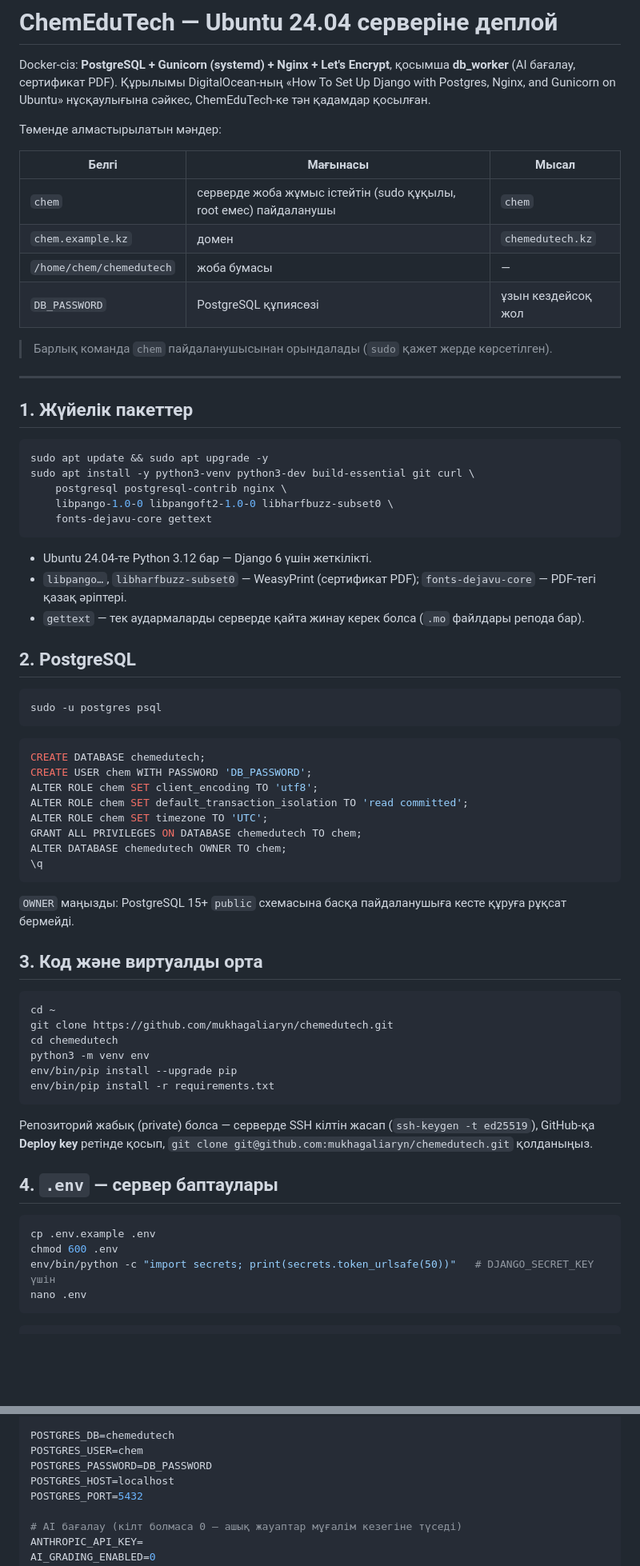
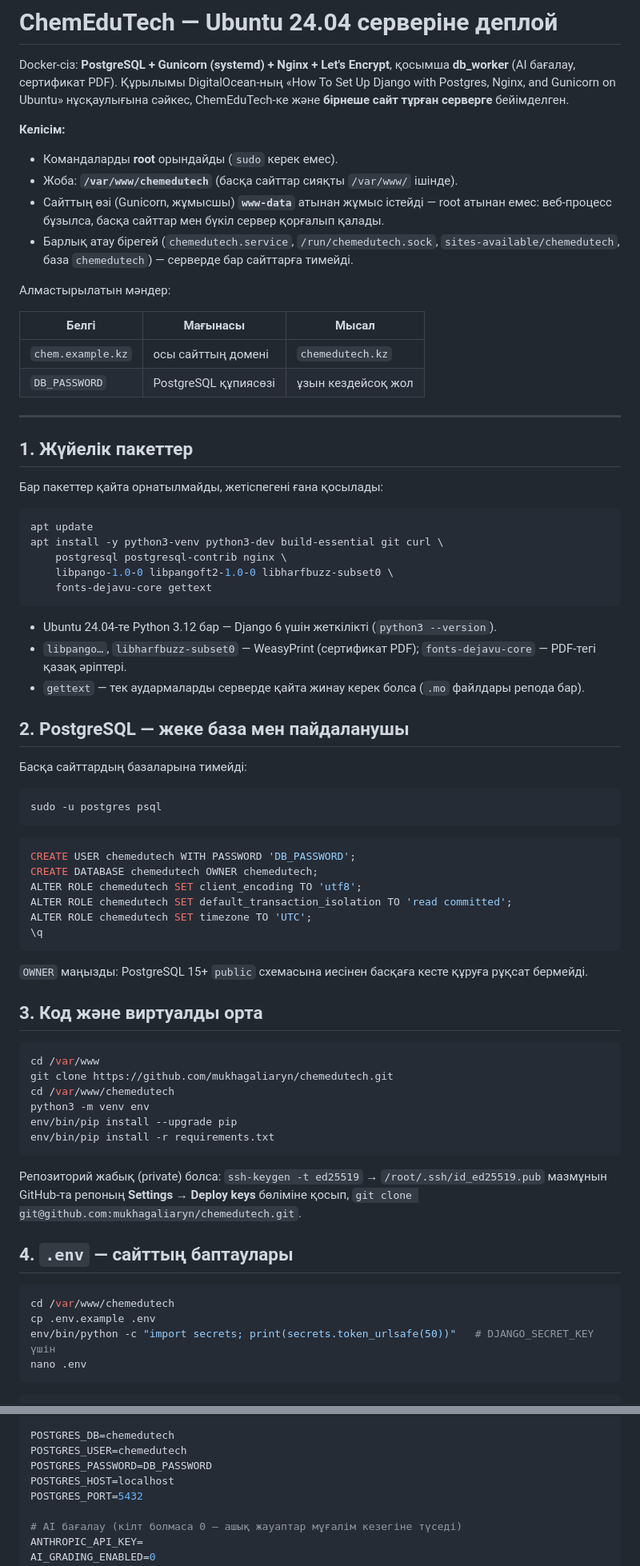
Before and after one commit to mukhagaliaryn/chemedutech, a Markdown page: DEPLOY.md, 2 parts joined by grey strips. Shown at 80% size. Rendered like a GitHub page; blank space fills up the shorter version.

````diff
--- a/DEPLOY.md
+++ b/DEPLOY.md
@@ -2,72 +2,78 @@
 
 Docker-сіз: **PostgreSQL + Gunicorn (systemd) + Nginx + Let's Encrypt**, қосымша **db_worker** (AI бағалау,
 сертификат PDF). Құрылымы DigitalOcean-ның «How To Set Up Django with Postgres, Nginx, and Gunicorn on Ubuntu»
-нұсқаулығына сәйкес, ChemEduTech-ке тән қадамдар қосылған.
+нұсқаулығына сәйкес, ChemEduTech-ке және **бірнеше сайт тұрған серверге** бейімделген.
 
-Төменде алмастырылатын мәндер:
+**Келісім:**
+- Командаларды **root** орындайды (`sudo` керек емес).
+- Жоба: **`/var/www/chemedutech`** (басқа сайттар сияқты `/var/www/` ішінде).
+- Сайттың өзі (Gunicorn, жұмысшы) **`www-data`** атынан жұмыс істейді — root атынан емес: веб-процесс бұзылса,
+  басқа сайттар мен бүкіл сервер қорғалып қалады.
+- Барлық атау бірегей (`chemedutech.service`, `/run/chemedutech.sock`, `sites-available/chemedutech`, база
+  `chemedutech`) — серверде бар сайттарға тимейді.
+
+Алмастырылатын мәндер:
 
 | Белгі | Мағынасы | Мысал |
 |---|---|---|
-| `chem` | серверде жоба жұмыс істейтін (sudo құқылы, root емес) пайдаланушы | `chem` |
-| `chem.example.kz` | домен | `chemedutech.kz` |
-| `/home/chem/chemedutech` | жоба бумасы | — |
+| `chem.example.kz` | осы сайттың домені | `chemedutech.kz` |
 | `DB_PASSWORD` | PostgreSQL құпиясөзі | ұзын кездейсоқ жол |
-
-> Барлық команда `chem` пайдаланушысынан орындалады (`sudo` қажет жерде көрсетілген).
 
 ---
 
 ## 1. Жүйелік пакеттер
 
+Бар пакеттер қайта орнатылмайды, жетіспегені ғана қосылады:
+
 ```bash
-sudo apt update && sudo apt upgrade -y
-sudo apt install -y python3-venv python3-dev build-essential git curl \
+apt update
+apt install -y python3-venv python3-dev build-essential git curl \
     postgresql postgresql-contrib nginx \
     libpango-1.0-0 libpangoft2-1.0-0 libharfbuzz-subset0 \
     fonts-dejavu-core gettext
 ```
 
-- Ubuntu 24.04-те Python 3.12 бар — Django 6 үшін жеткілікті.
+- Ubuntu 24.04-те Python 3.12 бар — Django 6 үшін жеткілікті (`python3 --version`).
 - `libpango…`, `libharfbuzz-subset0` — WeasyPrint (сертификат PDF); `fonts-dejavu-core` — PDF-тегі қазақ әріптері.
 - `gettext` — тек аудармаларды серверде қайта жинау керек болса (`.mo` файлдары репода бар).
 
-## 2. PostgreSQL
+## 2. PostgreSQL — жеке база мен пайдаланушы
+
+Басқа сайттардың базаларына тимейді:
 
 ```bash
 sudo -u postgres psql
 ```
 ```sql
-CREATE DATABASE chemedutech;
-CREATE USER chem WITH PASSWORD 'DB_PASSWORD';
-ALTER ROLE chem SET client_encoding TO 'utf8';
-ALTER ROLE chem SET default_transaction_isolation TO 'read committed';
-ALTER ROLE chem SET timezone TO 'UTC';
-GRANT ALL PRIVILEGES ON DATABASE chemedutech TO chem;
-ALTER DATABASE chemedutech OWNER TO chem;
+CREATE USER chemedutech WITH PASSWORD 'DB_PASSWORD';
+CREATE DATABASE chemedutech OWNER chemedutech;
+ALTER ROLE chemedutech SET client_encoding TO 'utf8';
+ALTER ROLE chemedutech SET default_transaction_isolation TO 'read committed';
+ALTER ROLE chemedutech SET timezone TO 'UTC';
 \q
 ```
 
-`OWNER` маңызды: PostgreSQL 15+ `public` схемасына басқа пайдаланушыға кесте құруға рұқсат бермейді.
+`OWNER` маңызды: PostgreSQL 15+ `public` схемасына иесінен басқаға кесте құруға рұқсат бермейді.
 
 ## 3. Код және виртуалды орта
 
 ```bash
-cd ~
+cd /var/www
 git clone https://github.com/mukhagaliaryn/chemedutech.git
-cd chemedutech
+cd /var/www/chemedutech
 python3 -m venv env
 env/bin/pip install --upgrade pip
 env/bin/pip install -r requirements.txt
 ```
 
-Репозиторий жабық (private) болса — серверде SSH кілтін жасап (`ssh-keygen -t ed25519`), GitHub-қа
-**Deploy key** ретінде қосып, `git clone git@github.com:mukhagaliaryn/chemedutech.git` қолданыңыз.
+Репозиторий жабық (private) болса: `ssh-keygen -t ed25519` → `/root/.ssh/id_ed25519.pub` мазмұнын GitHub-та
+репоның **Settings → Deploy keys** бөліміне қосып, `git clone git@github.com:mukhagaliaryn/chemedutech.git`.
 
-## 4. `.env` — сервер баптаулары
+## 4. `.env` — сайттың баптаулары
 
 ```bash
+cd /var/www/chemedutech
 cp .env.example .env
-chmod 600 .env
 env/bin/python -c "import secrets; print(secrets.token_urlsafe(50))"   # DJANGO_SECRET_KEY үшін
 nano .env
 ```
@@ -81,7 +87,7 @@ DJANGO_CSRF_TRUSTED_ORIGINS=https://chem.example.kz
 SITE_URL=https://chem.example.kz
 
 POSTGRES_DB=chemedutech
-POSTGRES_USER=chem
+POSTGRES_USER=chemedutech
 POSTGRES_PASSWORD=DB_PASSWORD
 POSTGRES_HOST=localhost
 POSTGRES_PORT=5432
````
Also changed, not shown: other parts of DEPLOY.md (+89 -68 lines), docs/ARCHITECTURE.md (+1 -1 lines).
